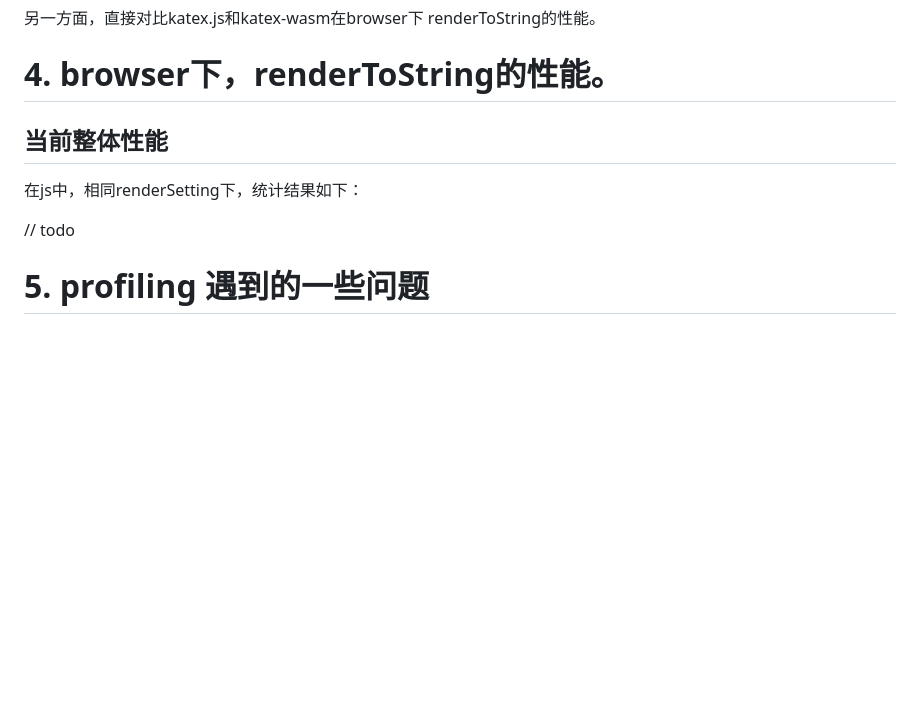
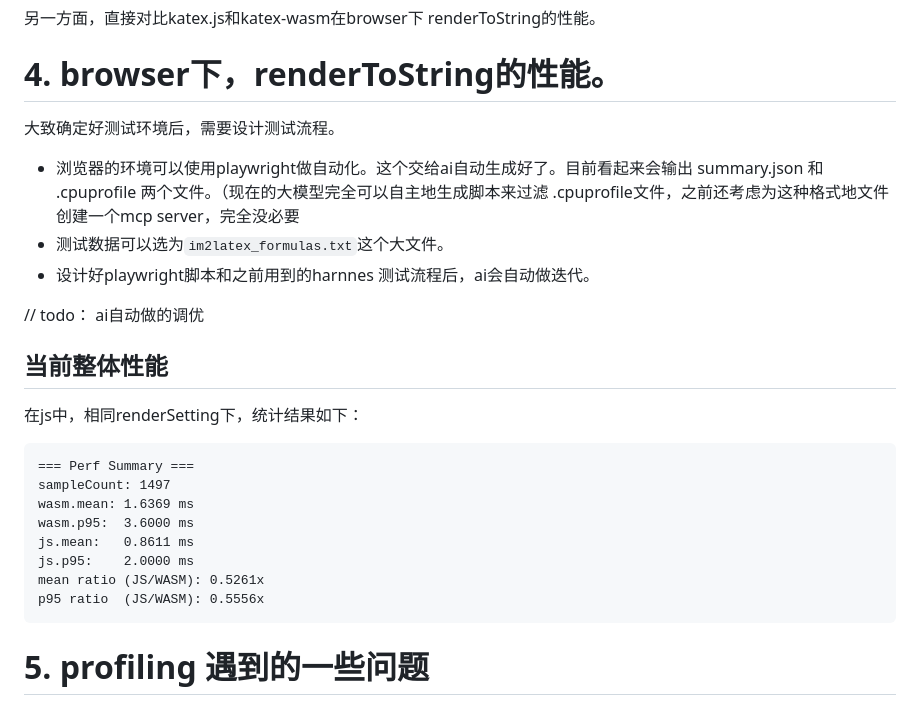
Before and after one commit to dashuai009/katex-wasm, a Markdown page: docs/profling-details.md, the part around the change. GitHub-like rendering; blank space fills up the shorter version.

Commit message:
feat: enhance profiling documentation with automated testing process and performance summary

````diff
--- a/docs/profling-details.md
+++ b/docs/profling-details.md
@@ -32,13 +32,28 @@ katexjs可以直接操作dom tree，rust这边需要通过js-sys/web-sys的接
 
 # 4. browser下，renderToString的性能。
 
+大致确定好测试环境后，需要设计测试流程。
 
+- 浏览器的环境可以使用playwright做自动化。这个交给ai自动生成好了。目前看起来会输出 summary.json 和 .cpuprofile 两个文件。（现在的大模型完全可以自主地生成脚本来过滤 .cpuprofile文件，之前还考虑为这种格式地文件创建一个mcp server，完全没必要
+- 测试数据可以选为`im2latex_formulas.txt`这个大文件。
+- 设计好playwright脚本和之前用到的harnnes 测试流程后，ai会自动做迭代。
+
+// todo： ai自动做的调优
 
 ## 当前整体性能
 
 在js中，相同renderSetting下，统计结果如下：
 
-// todo
+```
+=== Perf Summary ===
+sampleCount: 1497
+wasm.mean: 1.6369 ms
+wasm.p95:  3.6000 ms
+js.mean:   0.8611 ms
+js.p95:    2.0000 ms
+mean ratio (JS/WASM): 0.5261x
+p95 ratio  (JS/WASM): 0.5556x
+```
 
 # 5. profiling 遇到的一些问题
 
````
